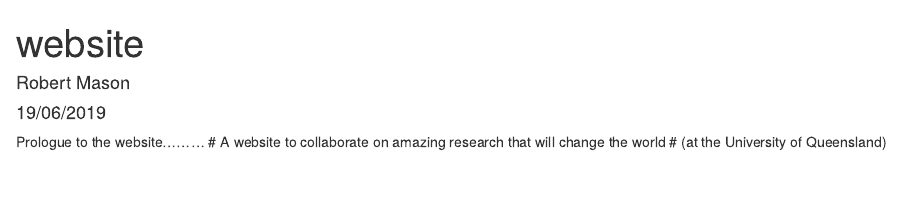
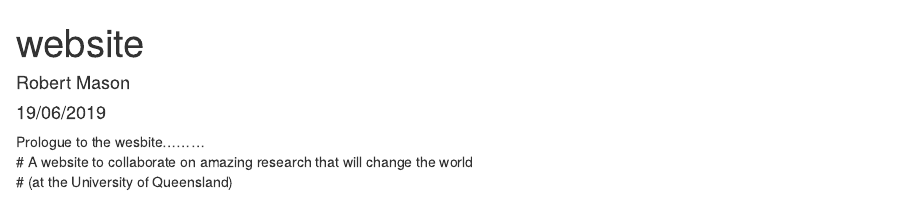
Before and after one commit to KrissyAD/uq-collab, an R Markdown document (index.Rmd): the page in a window 1100 px wide, from its top. The pictures show the output file index.html that the author committed with the source, opened offline.

Commit message:
Testing double space error

```diff
--- a/index.Rmd
+++ b/index.Rmd
@@ -4,6 +4,6 @@
 date: "19/06/2019"
 output: html_document
 ---
-Prologue to the website.........
+Prologue to the wesbite.........
 # A website to collaborate on amazing research that will change the world
 # (at the University of Queensland)
```
Also changed, not shown: index.html.
